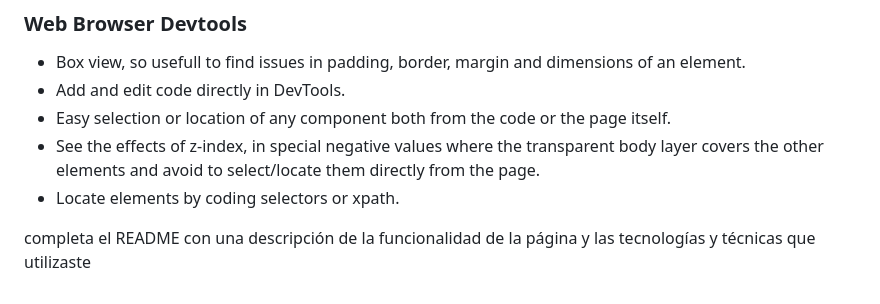
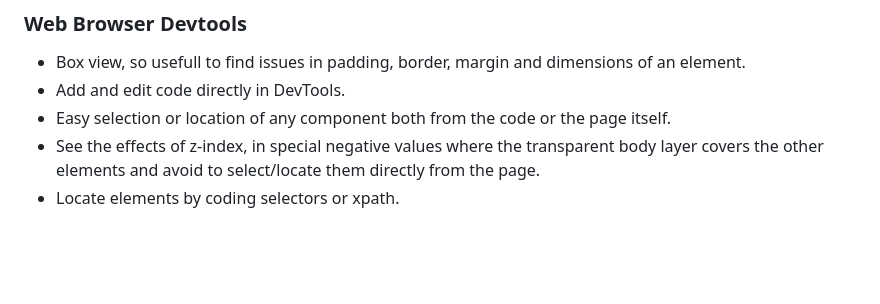
Before and after one commit to DuverneyCM/web_project_coffeeshop_es, a Markdown page: README.md, the part around the change. Rendered like a GitHub page; blank space fills up the shorter version.

Commit message:
deleting the instructions in the last line in readme.md

```diff
--- a/README.md
+++ b/README.md
@@ -88,5 +88,3 @@ This project has the goal of appropiate knowledge and apply it in a real context
 - Easy selection or location of any component both from the code or the page itself.
 - See the effects of z-index, in special negative values where the transparent body layer covers the other elements and avoid to select/locate them directly from the page.
 - Locate elements by coding selectors or xpath.
-
-completa el README con una descripción de la funcionalidad de la página y las tecnologías y técnicas que utilizaste
```
